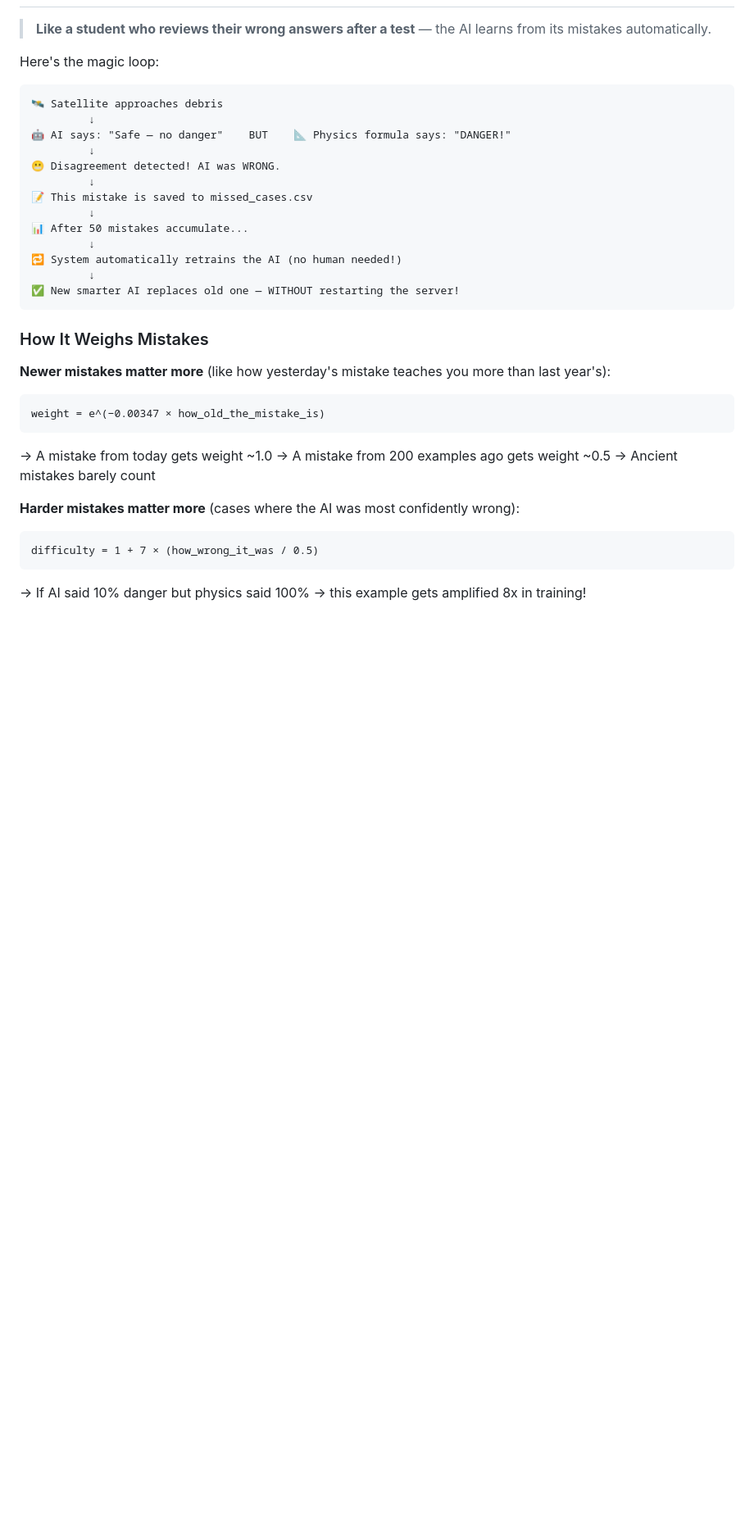
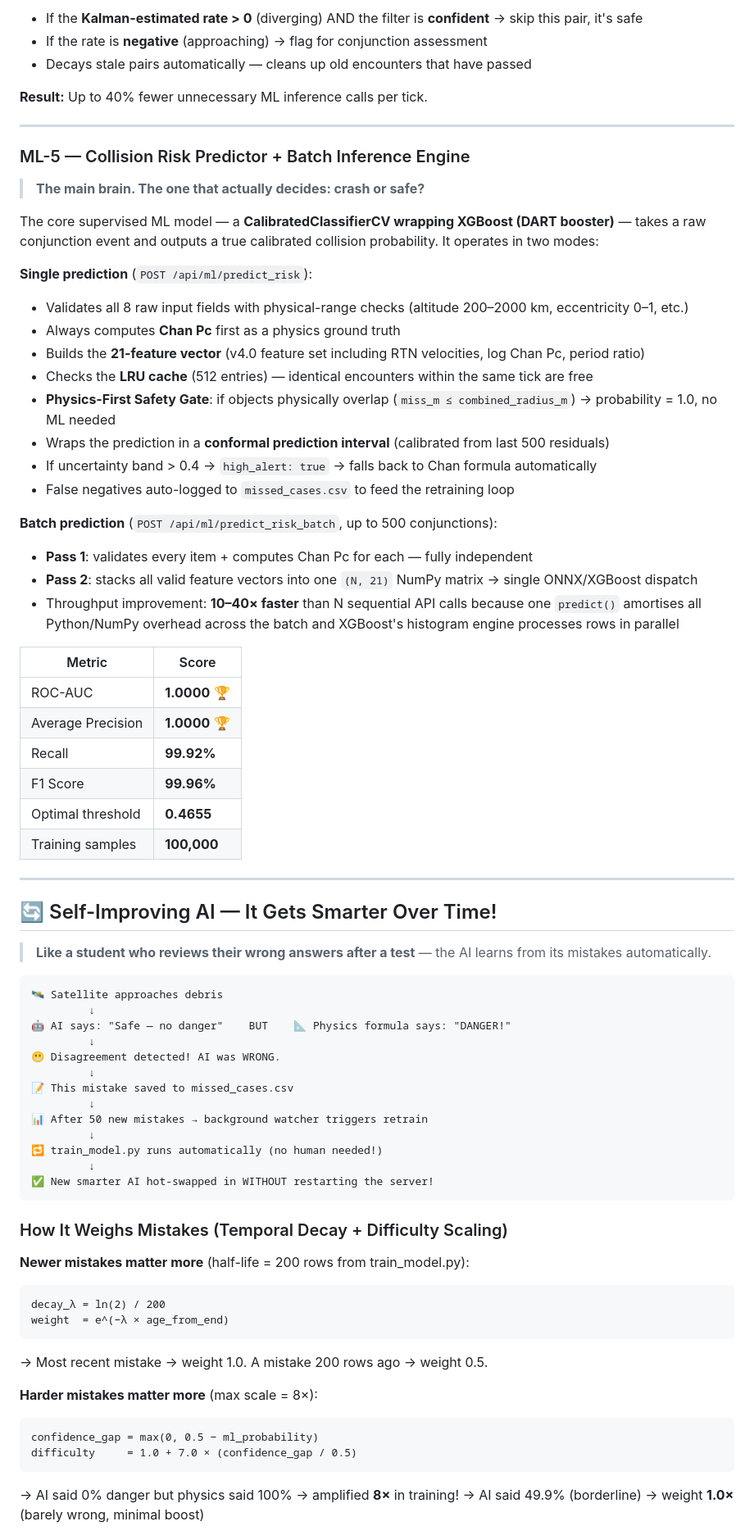
Before and after one commit to yajatkataria08-a11y/orbital-insight, a Markdown page: README.md, the part around one of its changes. Shown at 82% size. Drawn GitHub-style; blank space fills up the shorter version.

````diff
--- a/README.md
+++ b/README.md
@@ -271,7 +310,46 @@ We feed all those examples to **XGBoost** (a very powerful AI algorithm — thin
+- If the **Kalman-estimated rate > 0** (diverging) AND the filter is **confident** → skip this pair, it's safe
+- If the rate is **negative** (approaching) → flag for conjunction assessment
+- Decays stale pairs automatically — cleans up old encounters that have passed
+
+**Result:** Up to 40% fewer unnecessary ML inference calls per tick.
+
+---
+
+### ML-5 — Collision Risk Predictor + Batch Inference Engine
+
+> **The main brain. The one that actually decides: crash or safe?**
+
+The core supervised ML model — a **CalibratedClassifierCV wrapping XGBoost (DART booster)** — takes a raw conjunction event and outputs a true calibrated collision probability. It operates in two modes:
+
+**Single prediction** (`POST /api/ml/predict_risk`):
+- Validates all 8 raw input fields with physical-range checks (altitude 200–2000 km, eccentricity 0–1, etc.)
+- Always computes **Chan Pc** first as a physics ground truth
+- Builds the **21-feature vector** (v4.0 feature set including RTN velocities, log Chan Pc, period ratio)
+- Checks the **LRU cache** (512 entries) — identical encounters within the same tick are free
+- **Physics-First Safety Gate**: if objects physically overlap (`miss_m ≤ combined_radius_m`) → probability = 1.0, no ML needed
+- Wraps the prediction in a **conformal prediction interval** (calibrated from last 500 residuals)
+- If uncertainty band > 0.4 → `high_alert: true` → falls back to Chan formula automatically
+- False negatives auto-logged to `missed_cases.csv` to feed the retraining loop
+
+**Batch prediction** (`POST /api/ml/predict_risk_batch`, up to 500 conjunctions):
+- **Pass 1**: validates every item + computes Chan Pc for each — fully independent
+- **Pass 2**: stacks all valid feature vectors into one `(N, 21)` NumPy matrix → single ONNX/XGBoost dispatch
+- Throughput improvement: **10–40× faster** than N sequential API calls because one `predict()` amortises all Python/NumPy overhead across the batch and XGBoost's histogram engine processes rows in parallel
+
+| Metric | Score |
+|--------|-------|
+| ROC-AUC | **1.0000** 🏆 |
+| Average Precision | **1.0000** 🏆 |
+| Recall | **99.92%** |
+| F1 Score | **99.96%** |
+| Optimal threshold | **0.4655** |
+| Training samples | **100,000** |
+
+---
+
+## 🔄 Self-Improving AI — It Gets Smarter Over Time!
 
 > **Like a student who reviews their wrong answers after a test** — the AI learns from its mistakes automatically.
-
-Here's the magic loop:
 
 ```
 🛰️ Satellite approaches debris
@@ -280,28 +358,29 @@ Here's the magic loop:
          ↓
 😬 Disagreement detected! AI was WRONG.
          ↓
-📝 This mistake is saved to missed_cases.csv
+📝 This mistake saved to missed_cases.csv
          ↓
-📊 After 50 mistakes accumulate...
+📊 After 50 new mistakes → background watcher triggers retrain
          ↓
-🔁 System automatically retrains the AI (no human needed!)
+🔁 train_model.py runs automatically (no human needed!)
          ↓
-✅ New smarter AI replaces old one — WITHOUT restarting the server!
+✅ New smarter AI hot-swapped in WITHOUT restarting the server!
 ```
 
-### How It Weighs Mistakes
+### How It Weighs Mistakes (Temporal Decay + Difficulty Scaling)
 
-**Newer mistakes matter more** (like how yesterday's mistake teaches you more than last year's):
+**Newer mistakes matter more** (half-life = 200 rows from train_model.py):
 ```
-weight = e^(−0.00347 × how_old_the_mistake_is)
+decay_λ = ln(2) / 200
+weight  = e^(−λ × age_from_end)
 ```
-→ A mistake from today gets weight ~1.0
-→ A mistake from 200 examples ago gets weight ~0.5
-→ Ancient mistakes barely count
+→ Most recent mistake → weight 1.0. A mistake 200 rows ago → weight 0.5.
 
-**Harder mistakes matter more** (cases where the AI was most confidently wrong):
+**Harder mistakes matter more** (max scale = 8×):
 ```
-difficulty = 1 + 7 × (how_wrong_it_was / 0.5)
+confidence_gap = max(0, 0.5 − ml_probability)
+difficulty     = 1.0 + 7.0 × (confidence_gap / 0.5)
 ```
-→ If AI said 10% danger but physics said 100% → this example gets amplified 8x in training!
+→ AI said 0% danger but physics said 100% → amplified **8×** in training!
+→ AI said 49.9% (borderline) → weight **1.0×** (barely wrong, minimal boost)
 
````
Also changed, not shown: other parts of README.md (+239 -163 lines).
